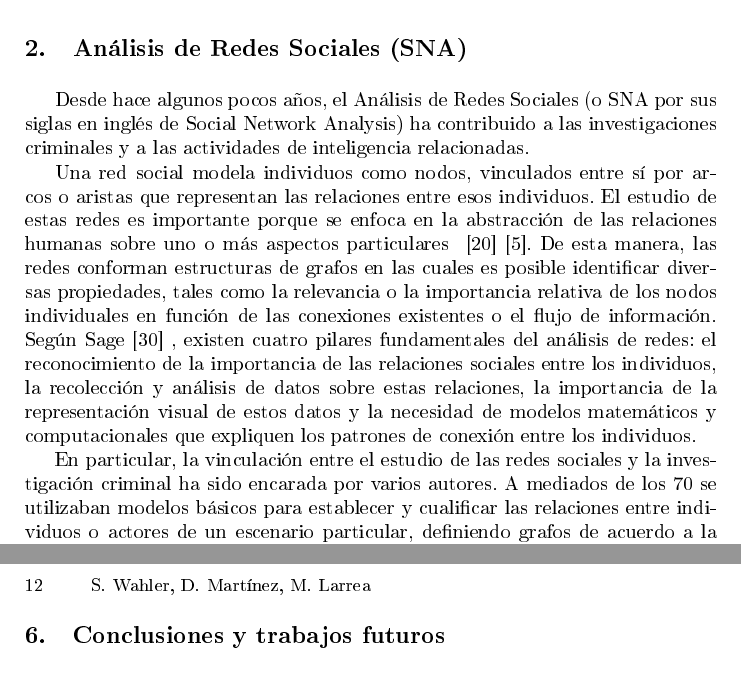
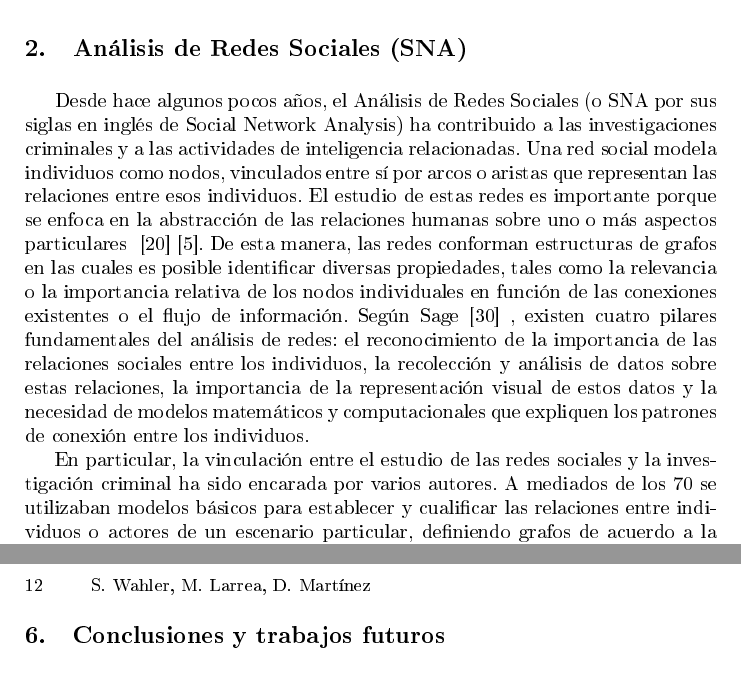
Before and after one commit to sebastianwahler/paper-jaiio-2022, a LaTeX paper (paper-swahler-jaiio2022.tex, which reads titulo.tex): two parts of pages 3 and 12 of 14, joined at a grey line, cut so that both start at the same text. The pictures show the PDF file paper-swahler-jaiio2022.pdf that the author committed with the source.

Commit message:
Se realizan ultimos cambios propuestos por Martin - 03-06

```diff
--- a/titulo.tex
+++ b/titulo.tex
@@ -9,9 +9,9 @@ Analysis and Visualization of Social Networks to identify Criminal Gangs
 % If the paper title is too long for the running head, you can set
 % an abbreviated paper title here
 %
-\author{Sebastián P. WAHLER\inst{1} \inst{2} \and Diego C. MARTÍNEZ\inst{3} \and Martín L. LARREA\inst{3}}
+\author{Sebastián P. WAHLER\inst{1} \inst{2} \and Martín L. LARREA\inst{3} \and Diego C. MARTÍNEZ\inst{3} }
 %
-\authorrunning{S. Wahler, D. Martínez, M. Larrea}
+\authorrunning{S. Wahler, M. Larrea, D. Martínez}
 % First names are abbreviated in the running head.
 % If there are more than two authors, 'et al.' is used.
 %
```
Also changed, not shown: conclusion.tex (+0 -1 lines), marco-trabajo.tex (+0 -1 lines), sna.tex (+0 -1 lines), paper-swahler-jaiio2022.pdf, 3 other files.
